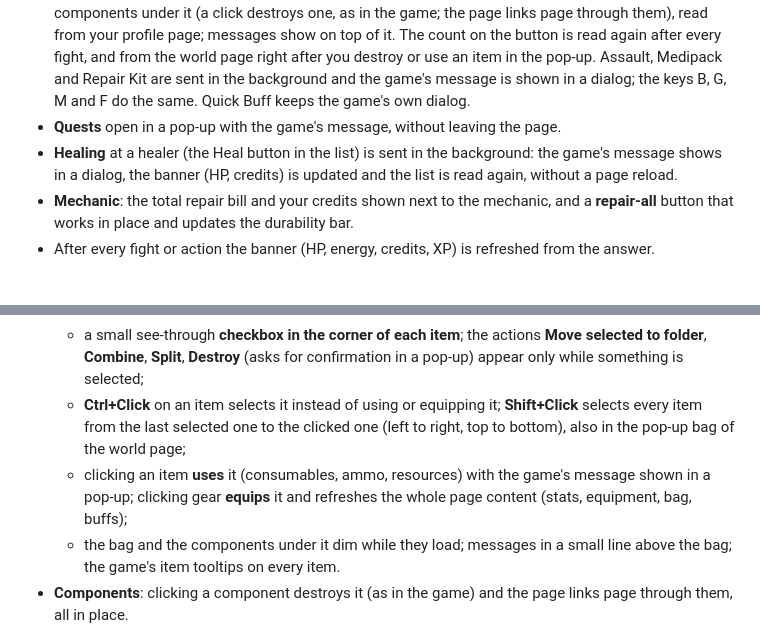
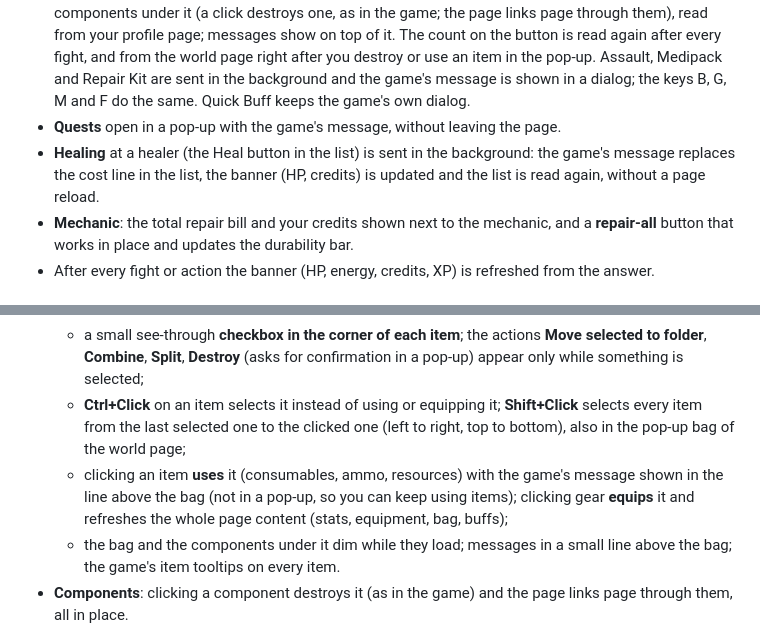
Before and after one commit to cristimirt/sigmastormhelper, a Markdown page: README.md, 2 parts joined by grey strips. Drawn GitHub-style.

Commit message:
Describe the in-place messages for the bag and the healer
Co-Authored-By: Claude Sonnet 5.5 <noreply@anthropic.com>

```diff
--- a/README.md
+++ b/README.md
@@ -51,7 +51,7 @@ The helper only changes how pages look and how they are used in your own browser
 - **Creature pop-up** (click a creature's picture): its stats in the game's own frame, a **Combat Evaluation** (a simulation of the fight from your stats and its stats: hit chances, hits to kill, extra attack / defense / damage, average hits, win / defeat chance, expected HP left), an attack button that fights in the background and shows the result and loot under the picture. Draggable by the title bar; Esc closes it.
 - **Quick Links** (Modern layout): the game's quick links are small buttons in the map's top row, after the W and G buttons: the **backpack** (with how full it is, e.g. 12/15), **Quick Assault**, **Quick Buff**, **Medipack** and **Repair Kit**; the area map button is left out, since the map can be zoomed out to show all of it. The backpack opens the same backpack as on the profile page in a pop-up (folders and pages, the small checkboxes over the items, move / combine / split / destroy, use and equip, item size) with the components under it (a click destroys one, as in the game; the page links page through them), read from your profile page; messages show on top of it. The count on the button is read again after every fight, and from the world page right after you destroy or use an item in the pop-up. Assault, Medipack and Repair Kit are sent in the background and the game's message is shown in a dialog; the keys B, G, M and F do the same. Quick Buff keeps the game's own dialog.
 - **Quests** open in a pop-up with the game's message, without leaving the page.
-- **Healing** at a healer (the Heal button in the list) is sent in the background: the game's message shows in a dialog, the banner (HP, credits) is updated and the list is read again, without a page reload.
+- **Healing** at a healer (the Heal button in the list) is sent in the background: the game's message replaces the cost line in the list, the banner (HP, credits) is updated and the list is read again, without a page reload.
 - **Mechanic**: the total repair bill and your credits shown next to the mechanic, and a **repair-all** button that works in place and updates the durability bar.
 - After every fight or action the banner (HP, energy, credits, XP) is refreshed from the answer.
 
@@ -70,7 +70,7 @@ The profile page rebuilt from its own markup with grid / flex, with the original
   - **refresh** button, **settings** button (item size 50 / 75 / 100 %, remembered);
   - a small see-through **checkbox in the corner of each item**; the actions **Move selected to folder**, **Combine**, **Split**, **Destroy** (asks for confirmation in a pop-up) appear only while something is selected;
   - **Ctrl+Click** on an item selects it instead of using or equipping it; **Shift+Click** selects every item from the last selected one to the clicked one (left to right, top to bottom), also in the pop-up bag of the world page;
-  - clicking an item **uses** it (consumables, ammo, resources) with the game's message shown in a pop-up; clicking gear **equips** it and refreshes the whole page content (stats, equipment, bag, buffs);
+  - clicking an item **uses** it (consumables, ammo, resources) with the game's message shown in the line above the bag (not in a pop-up, so you can keep using items); clicking gear **equips** it and refreshes the whole page content (stats, equipment, bag, buffs);
   - the bag and the components under it dim while they load; messages in a small line above the bag; the game's item tooltips on every item.
 - **Components**: clicking a component destroys it (as in the game) and the page links page through them, all in place.
 - **Equipment**: clicking an equipped item **unequips** it and refreshes the page content.
```
Also changed, not shown: docs/changes.md (+2 -2 lines).
